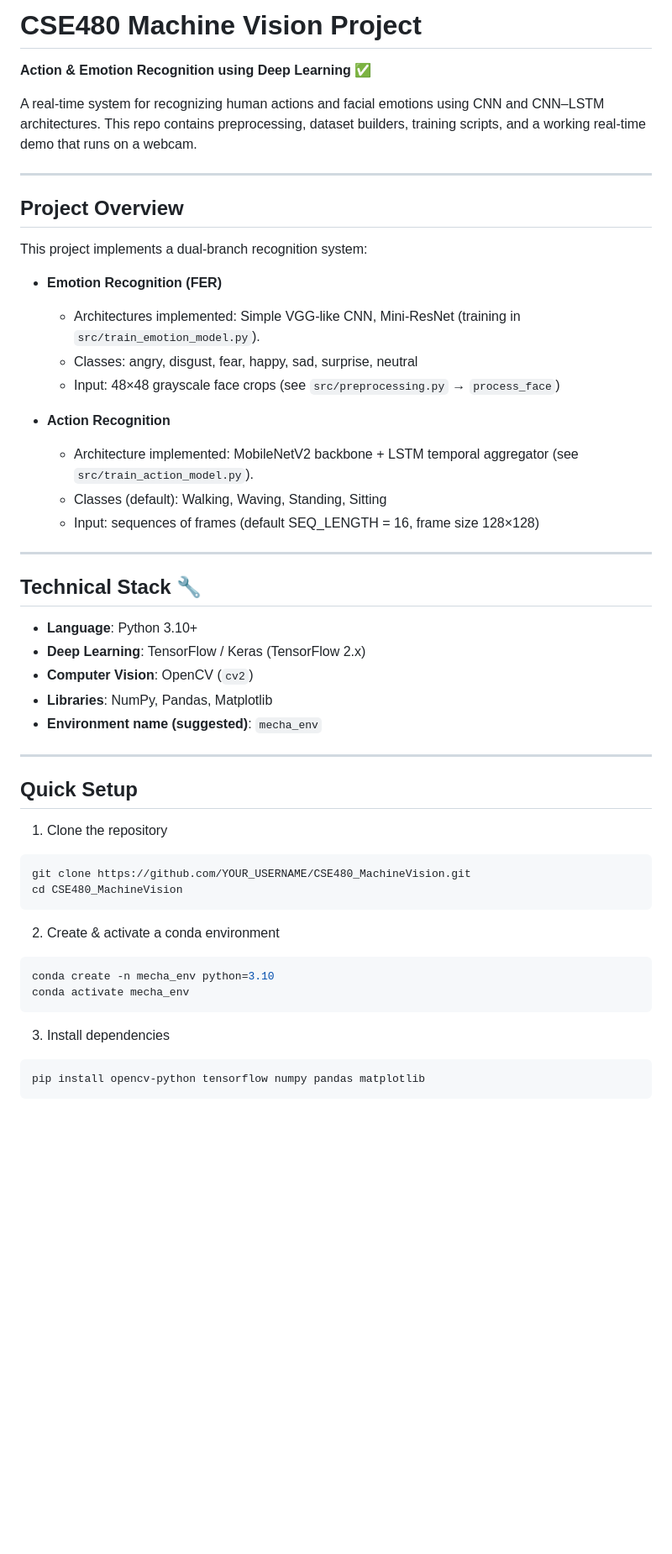
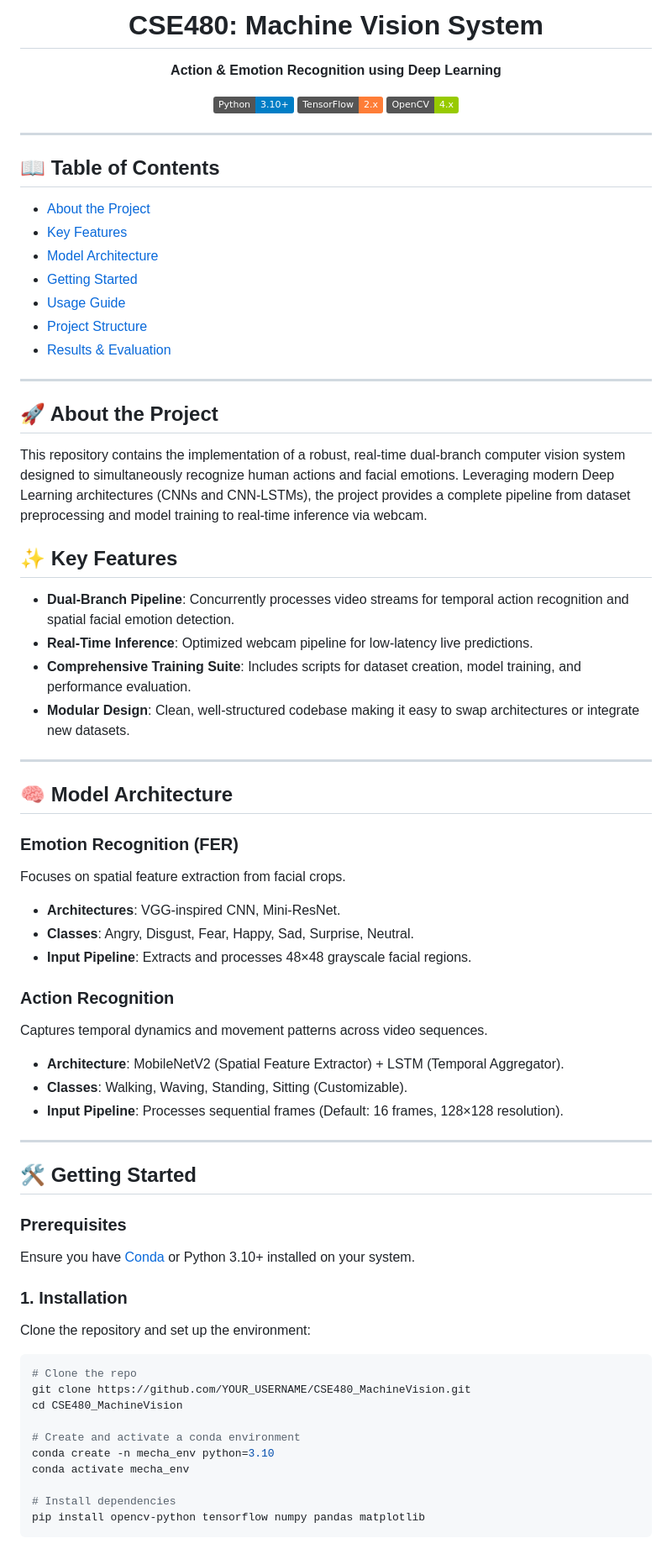
Before and after one commit to Elmala7/CSE480_MachineVision, a Markdown page: README.md, the part around one of its changes. Shown at 84% size. GitHub-like rendering; badges without logos; blank space fills up the shorter version.

Commit message:
update-README.md

````diff
--- a/README.md
+++ b/README.md
@@ -1,56 +1,76 @@
-# CSE480 Machine Vision Project
+<div align="center">
+  <h1>CSE480: Machine Vision System</h1>
+  <p><strong>Action & Emotion Recognition using Deep Learning</strong></p>
 
-**Action & Emotion Recognition using Deep Learning** ✅
-
-A real-time system for recognizing human actions and facial emotions using CNN and CNN–LSTM architectures. This repo contains preprocessing, dataset builders, training scripts, and a working real-time demo that runs on a webcam.
+  <p>
+    <img src="https://img.shields.io/badge/Python-3.10%2B-blue.svg" alt="Python Version">
+    <img src="https://img.shields.io/badge/TensorFlow-2.x-orange.svg" alt="TensorFlow">
+    <img src="https://img.shields.io/badge/OpenCV-4.x-green.svg" alt="OpenCV">
+  </p>
+</div>
 
 ---
 
-## Project Overview
-
-This project implements a dual-branch recognition system:
-
-- **Emotion Recognition (FER)**
-  - Architectures implemented: Simple VGG-like CNN, Mini-ResNet (training in `src/train_emotion_model.py`).
-  - Classes: angry, disgust, fear, happy, sad, surprise, neutral
-  - Input: 48×48 grayscale face crops (see `src/preprocessing.py` → `process_face`)
-
-- **Action Recognition**
-  - Architecture implemented: MobileNetV2 backbone + LSTM temporal aggregator (see `src/train_action_model.py`).
-  - Classes (default): Walking, Waving, Standing, Sitting
-  - Input: sequences of frames (default SEQ_LENGTH = 16, frame size 128×128)
+## 📖 Table of Contents
+- [About the Project](#-about-the-project)
+- [Key Features](#-key-features)
+- [Model Architecture](#-model-architecture)
+- [Getting Started](#-getting-started)
+- [Usage Guide](#-usage-guide)
+- [Project Structure](#-project-structure)
+- [Results & Evaluation](#-results--evaluation)
 
 ---
 
-## Technical Stack 🔧
+## 🚀 About the Project
 
-- **Language**: Python 3.10+
-- **Deep Learning**: TensorFlow / Keras (TensorFlow 2.x)
-- **Computer Vision**: OpenCV (`cv2`)
-- **Libraries**: NumPy, Pandas, Matplotlib
-- **Environment name (suggested)**: `mecha_env`
+This repository contains the implementation of a robust, real-time dual-branch computer vision system designed to simultaneously recognize human actions and facial emotions. Leveraging modern Deep Learning architectures (CNNs and CNN-LSTMs), the project provides a complete pipeline from dataset preprocessing and model training to real-time inference via webcam.
+
+## ✨ Key Features
+
+- **Dual-Branch Pipeline**: Concurrently processes video streams for temporal action recognition and spatial facial emotion detection.
+- **Real-Time Inference**: Optimized webcam pipeline for low-latency live predictions.
+- **Comprehensive Training Suite**: Includes scripts for dataset creation, model training, and performance evaluation.
+- **Modular Design**: Clean, well-structured codebase making it easy to swap architectures or integrate new datasets.
 
 ---
 
-## Quick Setup
+## 🧠 Model Architecture
 
-1. Clone the repository
+### Emotion Recognition (FER)
+Focuses on spatial feature extraction from facial crops.
+- **Architectures**: VGG-inspired CNN, Mini-ResNet.
+- **Classes**: Angry, Disgust, Fear, Happy, Sad, Surprise, Neutral.
+- **Input Pipeline**: Extracts and processes 48×48 grayscale facial regions.
+
+### Action Recognition
+Captures temporal dynamics and movement patterns across video sequences.
+- **Architecture**: MobileNetV2 (Spatial Feature Extractor) + LSTM (Temporal Aggregator).
+- **Classes**: Walking, Waving, Standing, Sitting (Customizable).
+- **Input Pipeline**: Processes sequential frames (Default: 16 frames, 128×128 resolution).
+
+---
+
+## 🛠️ Getting Started
+
+### Prerequisites
+
+Ensure you have [Conda](https://docs.conda.io/en/latest/) or Python 3.10+ installed on your system.
+
+### 1. Installation
+
+Clone the repository and set up the environment:
 
 ```bash
+# Clone the repo
 git clone https://github.com/YOUR_USERNAME/CSE480_MachineVision.git
 cd CSE480_MachineVision
-```
 
-2. Create & activate a conda environment
-
-```bash
+# Create and activate a conda environment
 conda create -n mecha_env python=3.10
 conda activate mecha_env
-```
 
-3. Install dependencies
-
-```bash
+# Install dependencies
 pip install opencv-python tensorflow numpy pandas matplotlib
 ```
 
````
Also changed, not shown: other parts of README.md (+45 -59 lines).
